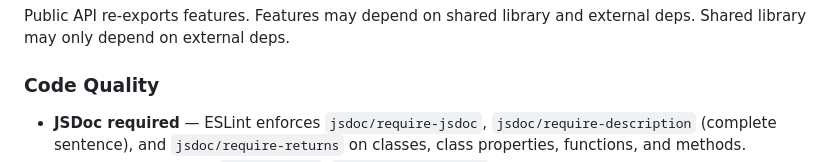
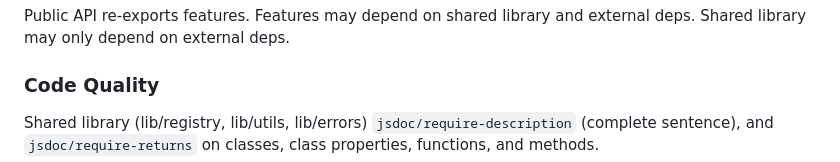
Before and after one commit to AdguardTeam/RulesEditor, a Markdown page: AGENTS.md, the part around the change. Rendered like a GitHub page.

Commit message:
Applied suggestion

```diff
--- a/AGENTS.md
+++ b/AGENTS.md
@@ -180,7 +180,7 @@ and external deps. Shared library may only depend on external deps.
 
 ### Code Quality
 
-- **JSDoc required** — ESLint enforces `jsdoc/require-jsdoc`,
+Shared library (lib/registry, lib/utils, lib/errors)
   `jsdoc/require-description` (complete sentence), and
   `jsdoc/require-returns` on classes, class properties, functions, and
   methods.
```
